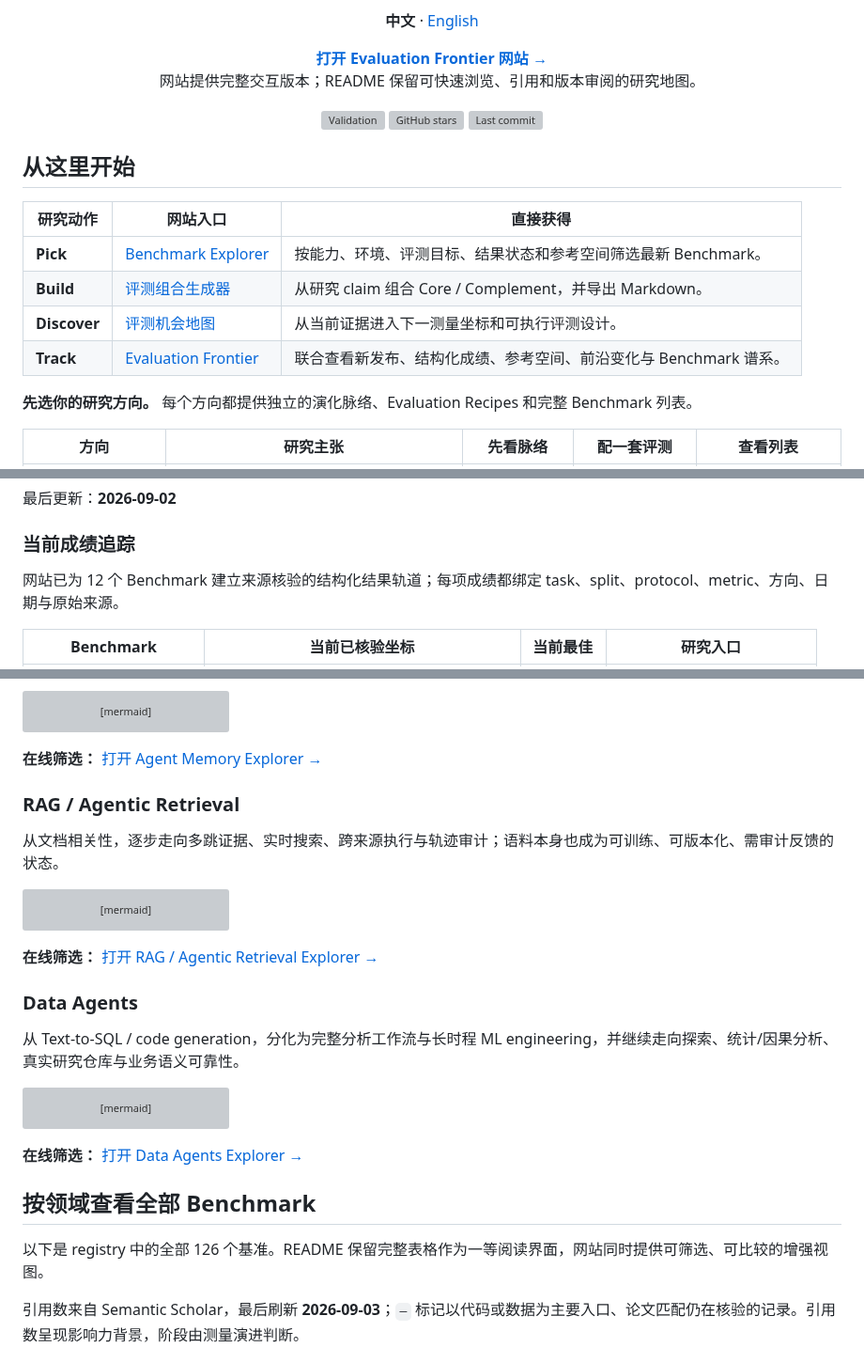
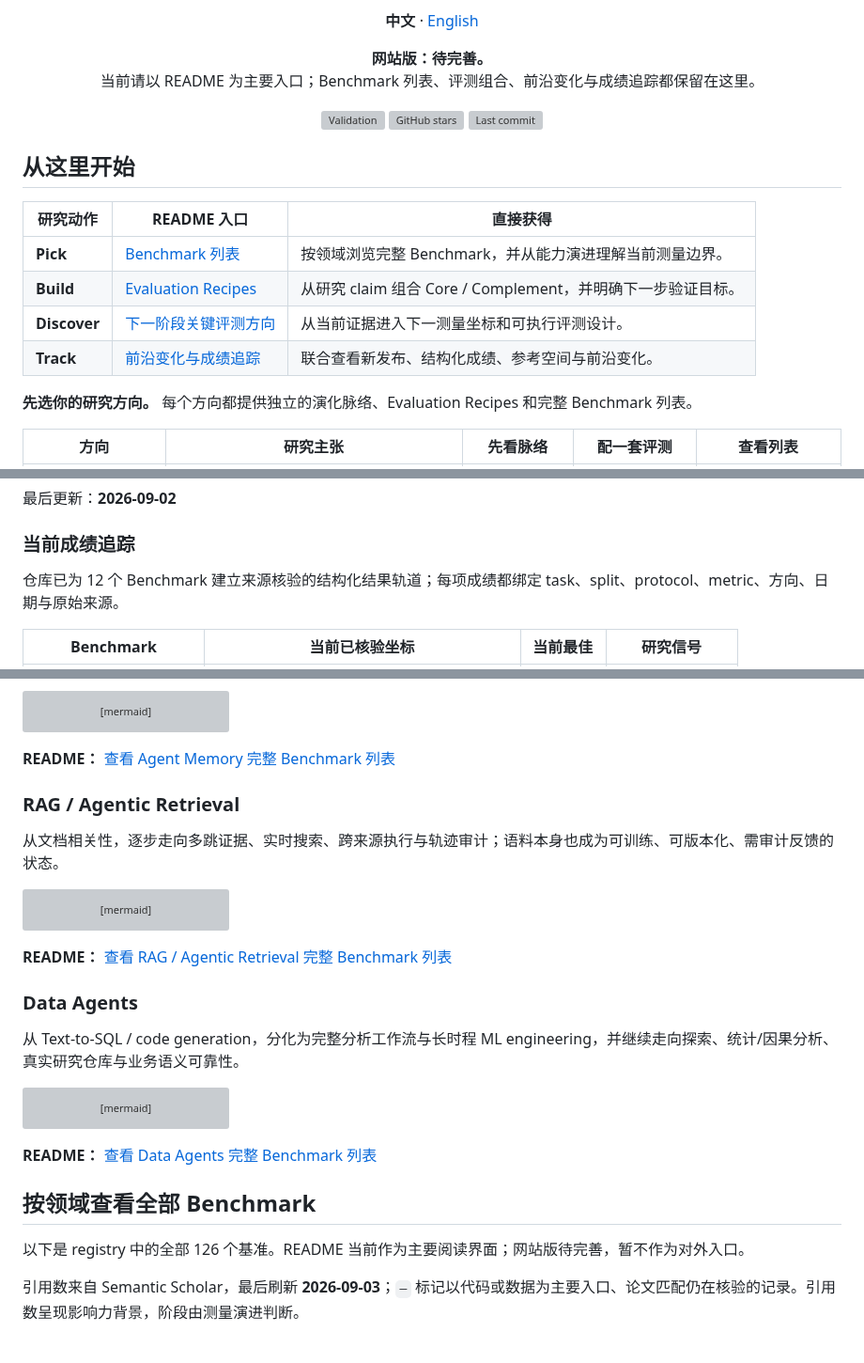
Before and after one commit to H20Zhang/Agent-Benchmark-Radar, a Markdown page: README.md, 3 parts joined by grey strips. Shown at 94% size. Drawn GitHub-style; grey boxes are pictures that could not be loaded.

Commit message:
docs: make README primary while website is WIP

````diff
--- a/README.md
+++ b/README.md
@@ -13,8 +13,8 @@
 <p><strong>中文</strong> · <a href="README.en.md">English</a></p>
 
 <p>
-<a href="https://h20zhang.github.io/Agent-Benchmark-Radar/zh/"><strong>打开 Evaluation Frontier 网站 →</strong></a><br/>
-网站提供完整交互版本；README 保留可快速浏览、引用和版本审阅的研究地图。
+<strong>网站版：待完善。</strong><br/>
+当前请以 README 为主要入口；Benchmark 列表、评测组合、前沿变化与成绩追踪都保留在这里。
 </p>
 
 <p>
@@ -27,12 +27,12 @@
 
 ## 从这里开始
 
-| 研究动作 | 网站入口 | 直接获得 |
+| 研究动作 | README 入口 | 直接获得 |
 |---|---|---|
-| **Pick** | [Benchmark Explorer](https://h20zhang.github.io/Agent-Benchmark-Radar/zh/benchmarks/) | 按能力、环境、评测目标、结果状态和参考空间筛选最新 Benchmark。 |
-| **Build** | [评测组合生成器](https://h20zhang.github.io/Agent-Benchmark-Radar/zh/evaluate/) | 从研究 claim 组合 Core / Complement，并导出 Markdown。 |
-| **Discover** | [评测机会地图](https://h20zhang.github.io/Agent-Benchmark-Radar/zh/opportunities/) | 从当前证据进入下一测量坐标和可执行评测设计。 |
-| **Track** | [Evaluation Frontier](https://h20zhang.github.io/Agent-Benchmark-Radar/zh/frontier/) | 联合查看新发布、结构化成绩、参考空间、前沿变化与 Benchmark 谱系。 |
+| **Pick** | [Benchmark 列表](#all-benchmarks) | 按领域浏览完整 Benchmark，并从能力演进理解当前测量边界。 |
+| **Build** | [Evaluation Recipes](#evaluation-recipes) | 从研究 claim 组合 Core / Complement，并明确下一步验证目标。 |
+| **Discover** | [下一阶段关键评测方向](#evaluation-frontiers) | 从当前证据进入下一测量坐标和可执行评测设计。 |
+| **Track** | [前沿变化与成绩追踪](#frontier-signals) | 联合查看新发布、结构化成绩、参考空间与前沿变化。 |
 
 **先选你的研究方向。** 每个方向都提供独立的演化脉络、Evaluation Recipes 和完整 Benchmark 列表。
 
@@ -108,7 +107,7 @@ _收录标准：Registry 以可复用的 benchmark / evaluation contribution 为
 
 ### 当前成绩追踪
 
-网站已为 12 个 Benchmark 建立来源核验的结构化结果轨道；每项成绩都绑定 task、split、protocol、metric、方向、日期与原始来源。
+仓库已为 12 个 Benchmark 建立来源核验的结构化结果轨道；每项成绩都绑定 task、split、protocol、metric、方向、日期与原始来源。
 
-| Benchmark | 当前已核验坐标 | 当前最佳 | 研究入口 |
+| Benchmark | 当前已核验坐标 | 当前最佳 | 研究信号 |
 |---|---|---:|---|
@@ -247,7 +246,7 @@ flowchart TB
 ```
 <!-- CAPABILITY-MAP:agent-memory:END -->
 
-**在线筛选：** [打开 Agent Memory Explorer →](https://h20zhang.github.io/Agent-Benchmark-Radar/zh/benchmarks/?area=agent-memory)
+**README：** [查看 Agent Memory 完整 Benchmark 列表](#registry-memory)
 
 <a id="benchmark-rag"></a>
 ### RAG / Agentic Retrieval
@@ -280,7 +279,7 @@ flowchart TB
 ```
 <!-- CAPABILITY-MAP:rag:END -->
 
-**在线筛选：** [打开 RAG / Agentic Retrieval Explorer →](https://h20zhang.github.io/Agent-Benchmark-Radar/zh/benchmarks/?area=rag)
+**README：** [查看 RAG / Agentic Retrieval 完整 Benchmark 列表](#registry-rag)
 
 <a id="benchmark-data"></a>
 ### Data Agents
@@ -313,12 +312,11 @@ flowchart TB
 ```
 <!-- CAPABILITY-MAP:data-agent:END -->
 
-**在线筛选：** [打开 Data Agents Explorer →](https://h20zhang.github.io/Agent-Benchmark-Radar/zh/benchmarks/?area=data-agent)
+**README：** [查看 Data Agents 完整 Benchmark 列表](#registry-data)
 
 <a id="all-benchmarks"></a>
 ## 按领域查看全部 Benchmark
-
-以下是 registry 中的全部 126 个基准。README 保留完整表格作为一等阅读界面，网站同时提供可筛选、可比较的增强视图。
+以下是 registry 中的全部 126 个基准。README 当前作为主要阅读界面；网站版待完善，暂不作为对外入口。
 
 <!-- CITATION-META:START -->
 引用数来自 Semantic Scholar，最后刷新 **2026-09-03**；`—` 标记以代码或数据为主要入口、论文匹配仍在核验的记录。引用数呈现影响力背景，阶段由测量演进判断。
````
Also changed, not shown: other parts of README.md (+6 -7 lines).
